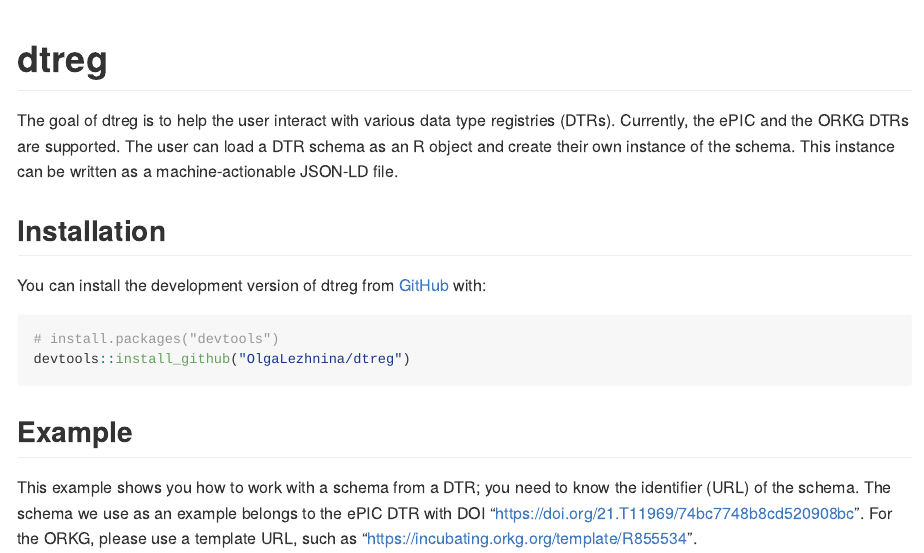
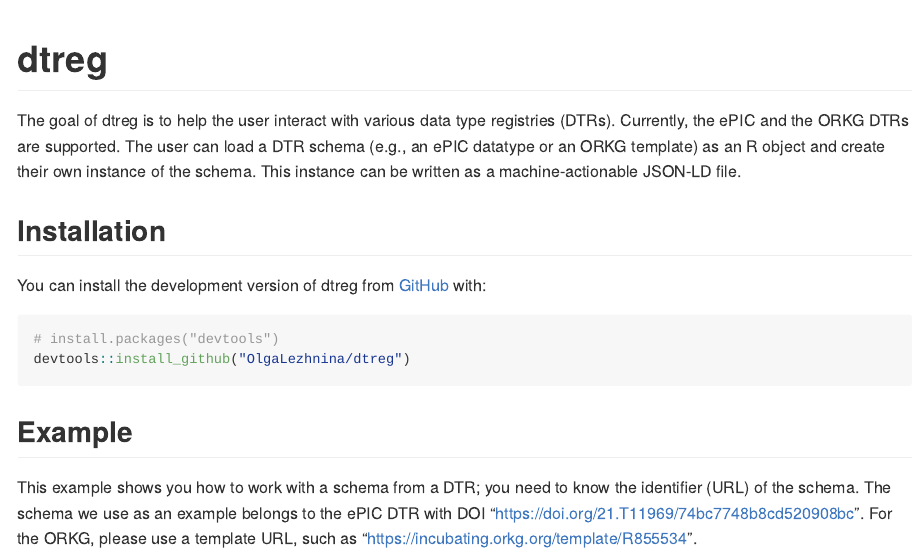
Before and after one commit to OlgaLezhnina/dtreg_R, an R Markdown document (README.Rmd): the page in a window 1100 px wide, from its top. The pictures show the output file README.md that the author committed with the source, drawn offline in the style of GitHub.

Commit message:
update readme

```diff
--- a/README.Rmd
+++ b/README.Rmd
@@ -20,7 +20,7 @@
 
 The goal of dtreg is to help the user interact with various data type registries (DTRs).
 Currently, the ePIC and the ORKG DTRs are supported.
-The user can load a DTR schema as an R object and create their own instance of the schema.
+The user can load a DTR schema (e.g., an ePIC datatype or an ORKG template) as an R object and create their own instance of the schema.
 This instance can be written as a machine-actionable JSON-LD file.
 
 ## Installation
```
Also changed, not shown: README.md.
